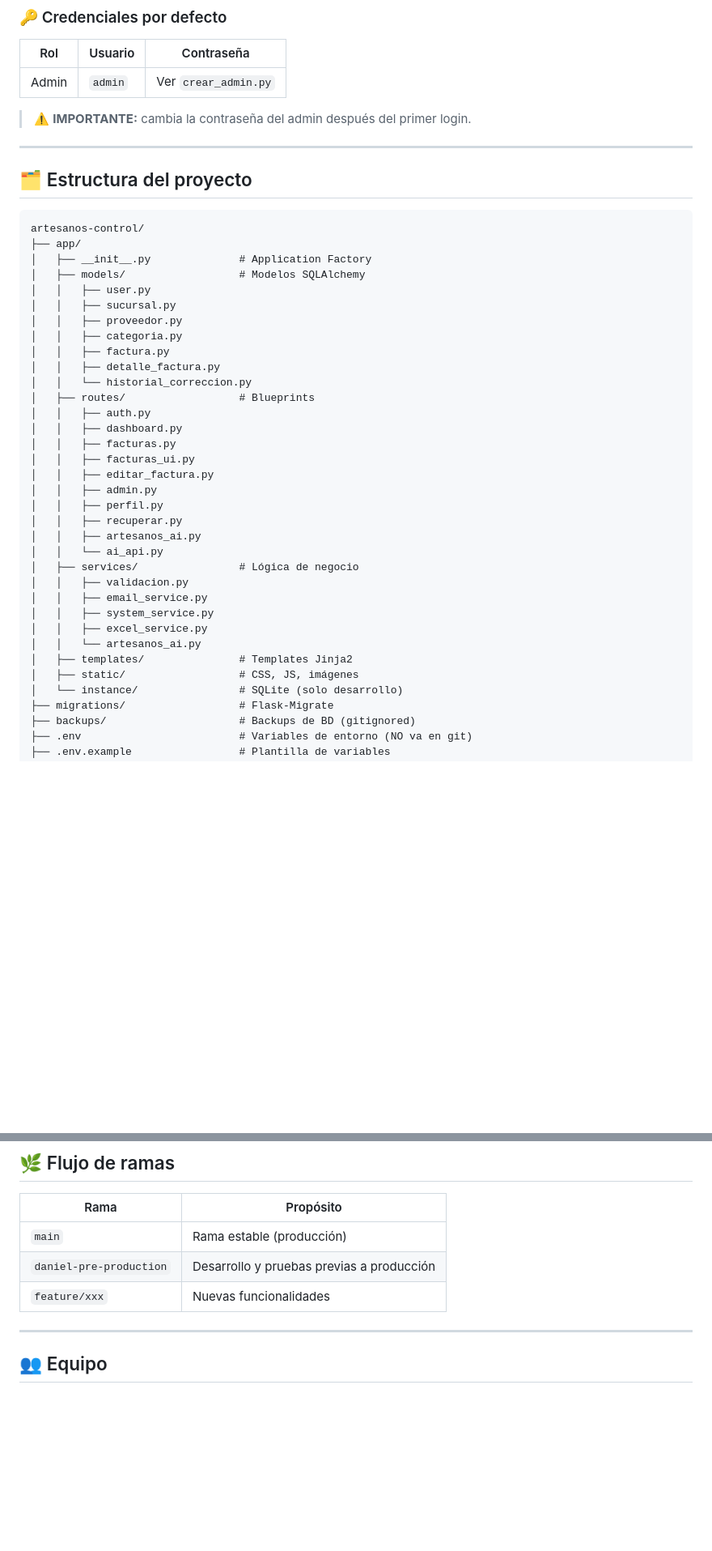
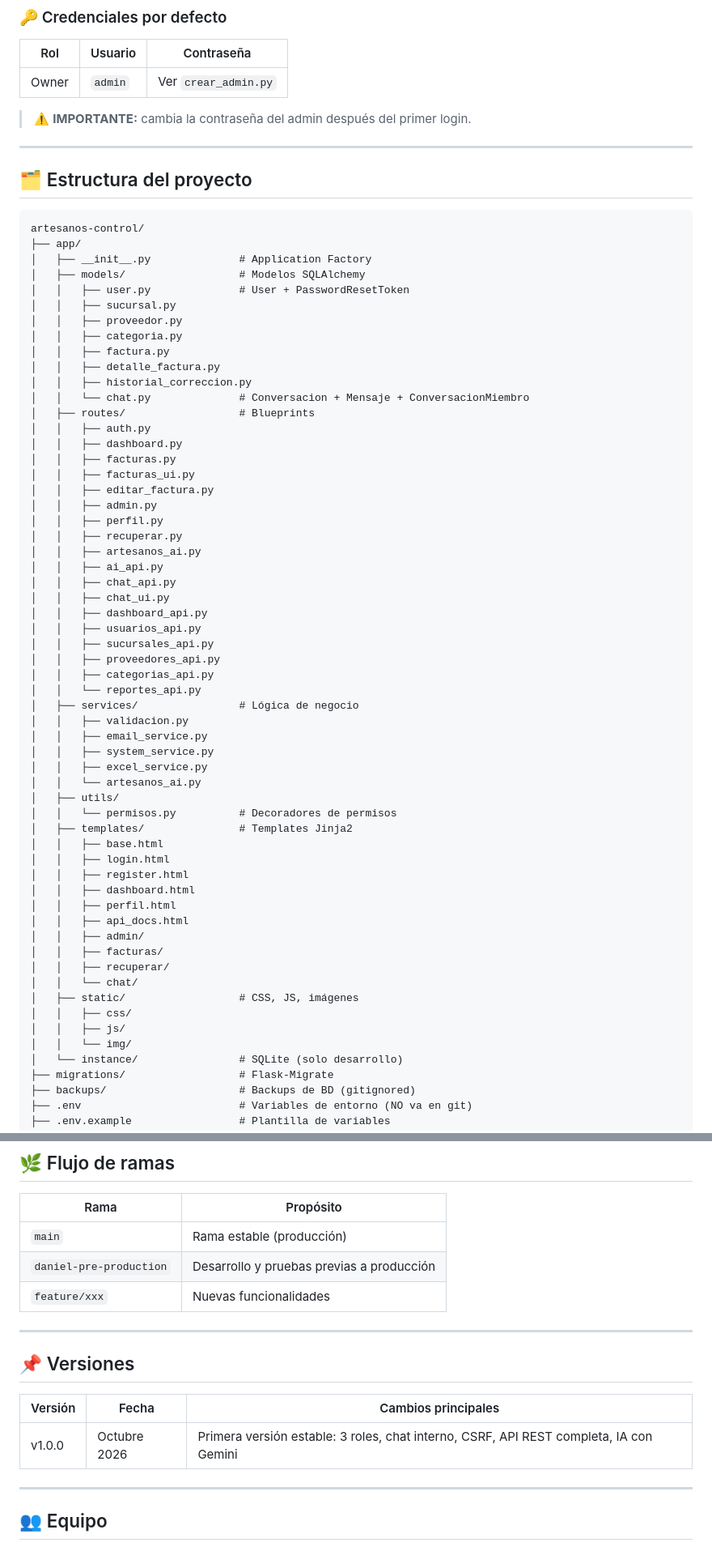
Before and after one commit to DanielQuintanillaPaniagua/artesanos-control, a Markdown page: README.md, 2 parts joined by grey strips. Shown at 81% size. GitHub-like rendering; blank space fills up the shorter version.

Commit message:
Revise roles, add chat functionality, and restructure README
Updated authentication roles, added chat features, and improved project structure.

````diff
--- a/README.md
+++ b/README.md
@@ -168,7 +178,7 @@ python run.py
 
 | Rol | Usuario | Contraseña |
 |-----|---------|------------|
-| Admin | `admin` | Ver `crear_admin.py` |
+| Owner | `admin` | Ver `crear_admin.py` |
 
 > ⚠️ **IMPORTANTE:** cambia la contraseña del admin después del primer login.
 
@@ -176,18 +186,19 @@ python run.py
 
 ## 🗂️ Estructura del proyecto
 
-```
+```text
 artesanos-control/
 ├── app/
 │   ├── __init__.py              # Application Factory
 │   ├── models/                  # Modelos SQLAlchemy
-│   │   ├── user.py
+│   │   ├── user.py              # User + PasswordResetToken
 │   │   ├── sucursal.py
 │   │   ├── proveedor.py
 │   │   ├── categoria.py
 │   │   ├── factura.py
 │   │   ├── detalle_factura.py
-│   │   └── historial_correccion.py
+│   │   ├── historial_correccion.py
+│   │   └── chat.py              # Conversacion + Mensaje + ConversacionMiembro
 │   ├── routes/                  # Blueprints
 │   │   ├── auth.py
 │   │   ├── dashboard.py
@@ -198,15 +209,38 @@ artesanos-control/
 │   │   ├── perfil.py
 │   │   ├── recuperar.py
 │   │   ├── artesanos_ai.py
-│   │   └── ai_api.py
+│   │   ├── ai_api.py
+│   │   ├── chat_api.py
+│   │   ├── chat_ui.py
+│   │   ├── dashboard_api.py
+│   │   ├── usuarios_api.py
+│   │   ├── sucursales_api.py
+│   │   ├── proveedores_api.py
+│   │   ├── categorias_api.py
+│   │   └── reportes_api.py
 │   ├── services/                # Lógica de negocio
 │   │   ├── validacion.py
 │   │   ├── email_service.py
 │   │   ├── system_service.py
 │   │   ├── excel_service.py
 │   │   └── artesanos_ai.py
+│   ├── utils/
+│   │   └── permisos.py          # Decoradores de permisos
 │   ├── templates/               # Templates Jinja2
+│   │   ├── base.html
+│   │   ├── login.html
+│   │   ├── register.html
+│   │   ├── dashboard.html
+│   │   ├── perfil.html
+│   │   ├── api_docs.html
+│   │   ├── admin/
+│   │   ├── facturas/
+│   │   ├── recuperar/
+│   │   └── chat/
 │   ├── static/                  # CSS, JS, imágenes
+│   │   ├── css/
+│   │   ├── js/
+│   │   └── img/
 │   └── instance/                # SQLite (solo desarrollo)
 ├── migrations/                  # Flask-Migrate
 ├── backups/                     # Backups de BD (gitignored)
@@ -292,6 +326,14 @@ mysqldump -u artesanos -p --no-tablespaces artesanos_control > backup_$(date +%Y
 | `main` | Rama estable (producción) |
 | `daniel-pre-production` | Desarrollo y pruebas previas a producción |
 | `feature/xxx` | Nuevas funcionalidades |
+
+---
+
+## 📌 Versiones
+
+| Versión | Fecha | Cambios principales |
+|---------|-------|---------------------|
+| v1.0.0 | Octubre 2026 | Primera versión estable: 3 roles, chat interno, CSRF, API REST completa, IA con Gemini |
 
 ---
 
````
Also changed, not shown: other parts of README.md (+20 -10 lines).
